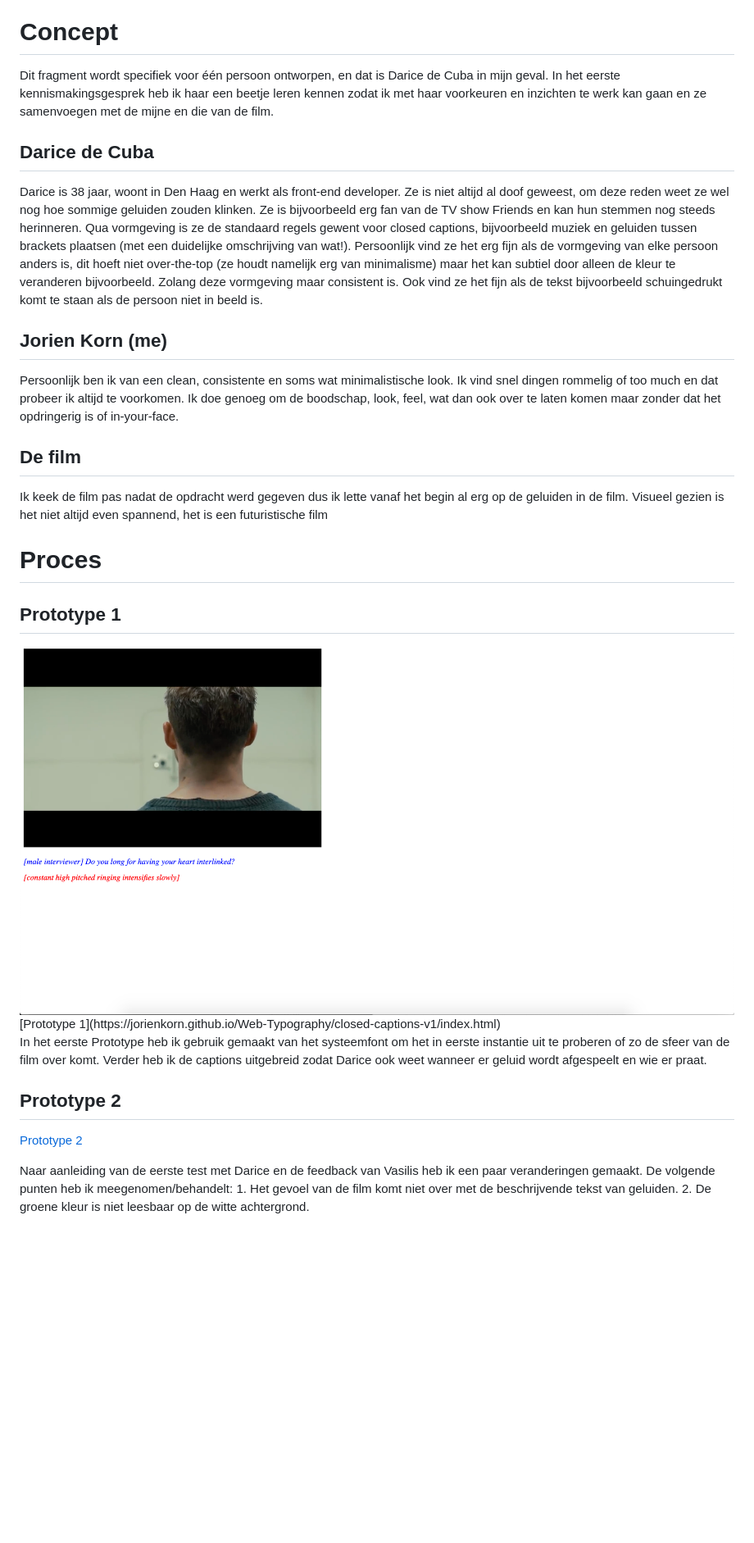
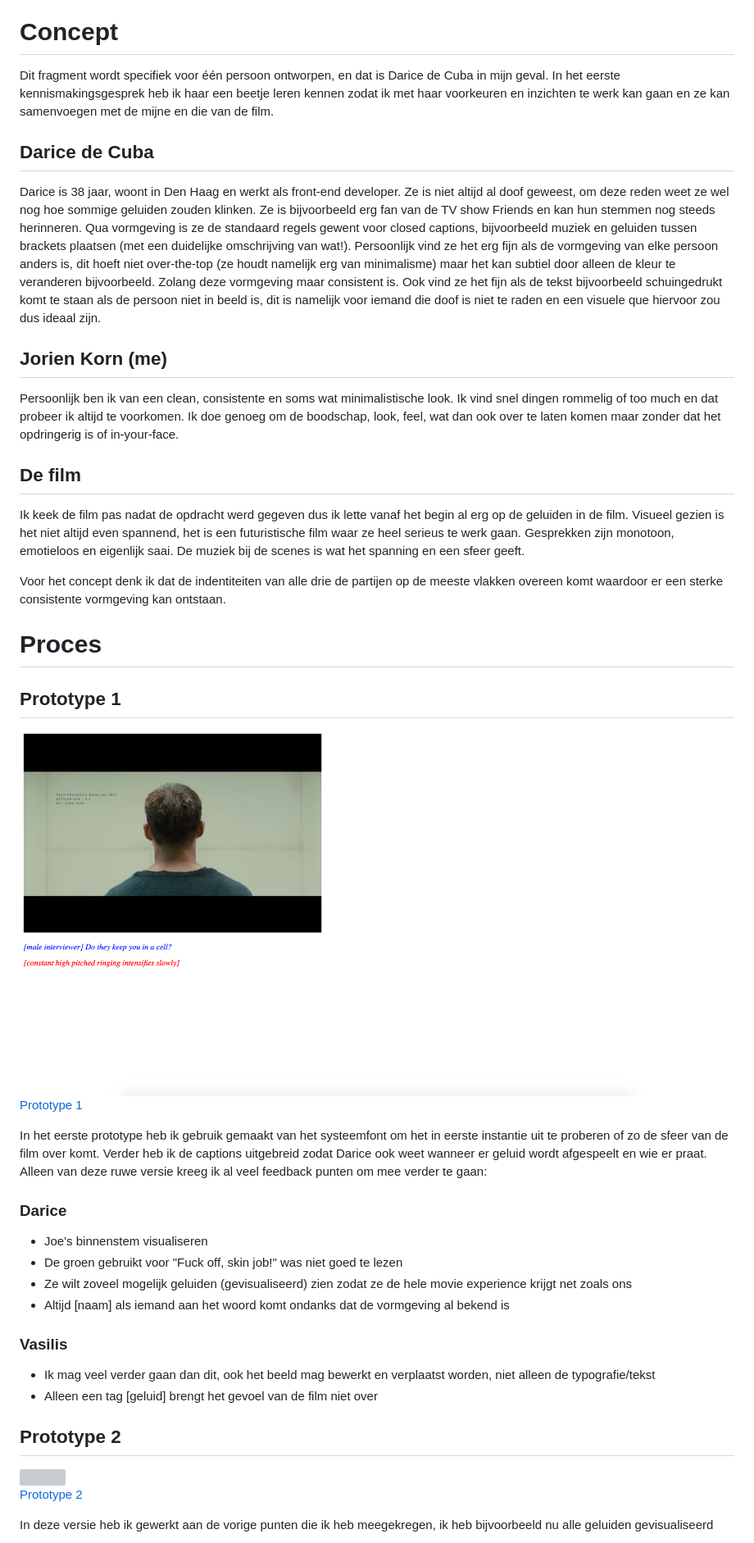
Before and after one commit to jorienkorn/Web-Typography, a Markdown page: README.md, the part around the change printed below. Shown: that part at 82% size. GitHub-like rendering; pictures changed too: images/prototype1.png; blank space fills up the shorter version; grey boxes are pictures that could not be loaded.

```diff
--- a/README.md
+++ b/README.md
@@ -3,24 +3,38 @@
 Voor dit vak bewerk ik een fragment van de film Blade Runner 2049 op een manier dat de emotie die hoort bij dit fragment voor iemand die doof is nog steeds overkomt. Met de hedendaagse guidelines die gebruikt worden voor closed captioning komt er geen emotie naar voren. Er staat bijvoorbeeld heel statisch '[music is playing]' maar muziek is niet statisch, is het hard? snel? luid? zacht? rock? romantisch? Dit verschilt per film, per scene. Voor iemand die niet kan horen gaat al deze informatie verloren. In het fragment van Blade Runner gaat het precies zo, het eigenlijk een hele saaie film qua beeld. Het geluid is wat deze scenes spannend maakt, aan mij de opdracht om dit te visualiseren.
 
 # Concept
-Dit fragment wordt specifiek voor één persoon ontworpen, en dat is Darice de Cuba in mijn geval. In het eerste kennismakingsgesprek heb ik haar een beetje leren kennen zodat ik met haar voorkeuren en inzichten te werk kan gaan en ze samenvoegen met de mijne en die van de film.
+Dit fragment wordt specifiek voor één persoon ontworpen, en dat is Darice de Cuba in mijn geval. In het eerste kennismakingsgesprek heb ik haar een beetje leren kennen zodat ik met haar voorkeuren en inzichten te werk kan gaan en ze kan samenvoegen met de mijne en die van de film.
 
 ## Darice de Cuba
-Darice is 38 jaar, woont in Den Haag en werkt als front-end developer. Ze is niet altijd al doof geweest, om deze reden weet ze wel nog hoe sommige geluiden zouden klinken. Ze is bijvoorbeeld erg fan van de TV show Friends en kan hun stemmen nog steeds herinneren. Qua vormgeving is ze de standaard regels gewent voor closed captions, bijvoorbeeld muziek en geluiden tussen brackets plaatsen (met een duidelijke omschrijving van wat!). Persoonlijk vind ze het erg fijn als de vormgeving van elke persoon anders is, dit hoeft niet over-the-top (ze houdt namelijk erg van minimalisme) maar het kan subtiel door alleen de kleur te veranderen bijvoorbeeld. Zolang deze vormgeving maar consistent is. Ook vind ze het fijn als de tekst bijvoorbeeld schuingedrukt komt te staan als de persoon niet in beeld is.
+Darice is 38 jaar, woont in Den Haag en werkt als front-end developer. Ze is niet altijd al doof geweest, om deze reden weet ze wel nog hoe sommige geluiden zouden klinken. Ze is bijvoorbeeld erg fan van de TV show Friends en kan hun stemmen nog steeds herinneren. Qua vormgeving is ze de standaard regels gewent voor closed captions, bijvoorbeeld muziek en geluiden tussen brackets plaatsen (met een duidelijke omschrijving van wat!). Persoonlijk vind ze het erg fijn als de vormgeving van elke persoon anders is, dit hoeft niet over-the-top (ze houdt namelijk erg van minimalisme) maar het kan subtiel door alleen de kleur te veranderen bijvoorbeeld. Zolang deze vormgeving maar consistent is. Ook vind ze het fijn als de tekst bijvoorbeeld schuingedrukt komt te staan als de persoon niet in beeld is, dit is namelijk voor iemand die doof is niet te raden en een visuele que hiervoor zou dus ideaal zijn.
 
 ## Jorien Korn (me)
 Persoonlijk ben ik van een clean, consistente en soms wat minimalistische look. Ik vind snel dingen rommelig of too much en dat probeer ik altijd te voorkomen. Ik doe genoeg om de boodschap, look, feel, wat dan ook over te laten komen maar zonder dat het opdringerig is of in-your-face.
 
 ## De film
-Ik keek de film pas nadat de opdracht werd gegeven dus ik lette vanaf het begin al erg op de geluiden in de film. Visueel gezien is het niet altijd even spannend, het is een futuristische film
+Ik keek de film pas nadat de opdracht werd gegeven dus ik lette vanaf het begin al erg op de geluiden in de film. Visueel gezien is het niet altijd even spannend, het is een futuristische film waar ze heel serieus te werk gaan. Gesprekken zijn monotoon, emotieloos en eigenlijk saai. De muziek bij de scenes is wat het spanning en een sfeer geeft.
+
+Voor het concept denk ik dat de indentiteiten van alle drie de partijen op de meeste vlakken overeen komt waardoor er een sterke consistente vormgeving kan ontstaan.
 
 
 # Proces
 
 ## Prototype 1
 <img src="images/prototype1.png" width="100%">
+
 [Prototype 1](https://jorienkorn.github.io/Web-Typography/closed-captions-v1/index.html)
 
-In het eerste Prototype heb ik gebruik gemaakt van het systeemfont om het in eerste instantie uit te proberen of zo de sfeer van de film over komt. Verder heb ik de captions uitgebreid zodat Darice ook weet wanneer er geluid wordt afgespeelt en wie er praat.
+In het eerste prototype heb ik gebruik gemaakt van het systeemfont om het in eerste instantie uit te proberen of zo de sfeer van de film over komt. Verder heb ik de captions uitgebreid zodat Darice ook weet wanneer er geluid wordt afgespeelt en wie er praat. Alleen van deze ruwe versie kreeg ik al veel feedback punten om mee verder te gaan:
+
+### Darice
+* Joe's binnenstem visualiseren
+* De groen gebruikt voor "Fuck off, skin job!" was niet goed te lezen
+* Ze wilt zoveel mogelijk geluiden (gevisualiseerd) zien zodat ze de hele movie experience krijgt net zoals ons
+* Altijd [naam] als iemand aan het woord komt ondanks dat de vormgeving al bekend is
+
+### Vasilis
+* Ik mag veel verder gaan dan dit, ook het beeld mag bewerkt en verplaatst worden, niet alleen de typografie/tekst
+* Alleen een tag [geluid] brengt het gevoel van de film niet over
+
 
 ## Prototype 2
@@ -27,7 +42,5 @@ In het eerste Prototype heb ik gebruik gemaakt van het systeemfont om het in eer
 
 [Prototype 2](https://jorienkorn.github.io/Web-Typography/closed-captions-v2/index.html)
 
-Naar aanleiding van de eerste test met Darice en de feedback van Vasilis heb ik een paar veranderingen gemaakt. De volgende punten heb ik meegenomen/behandelt:
-    1. Het gevoel van de film komt niet over met de beschrijvende tekst van geluiden.
-    2. De groene kleur is niet leesbaar op de witte achtergrond.
+In deze versie heb ik gewerkt aan de vorige punten die ik heb meegekregen, ik heb bijvoorbeeld nu alle geluiden gevisualiseerd
 
```
Also changed, not shown: other parts of README.md (+15 -3 lines), images/prototype3.png (added), 2 other files.
